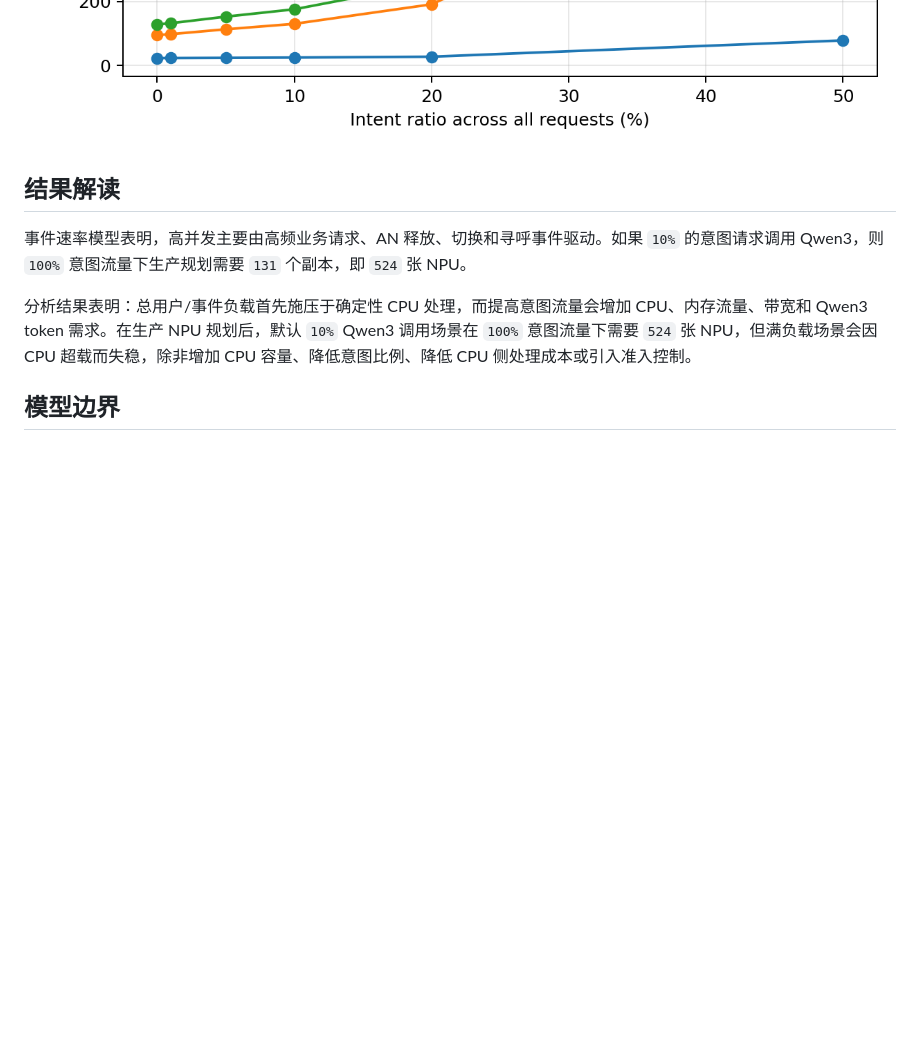
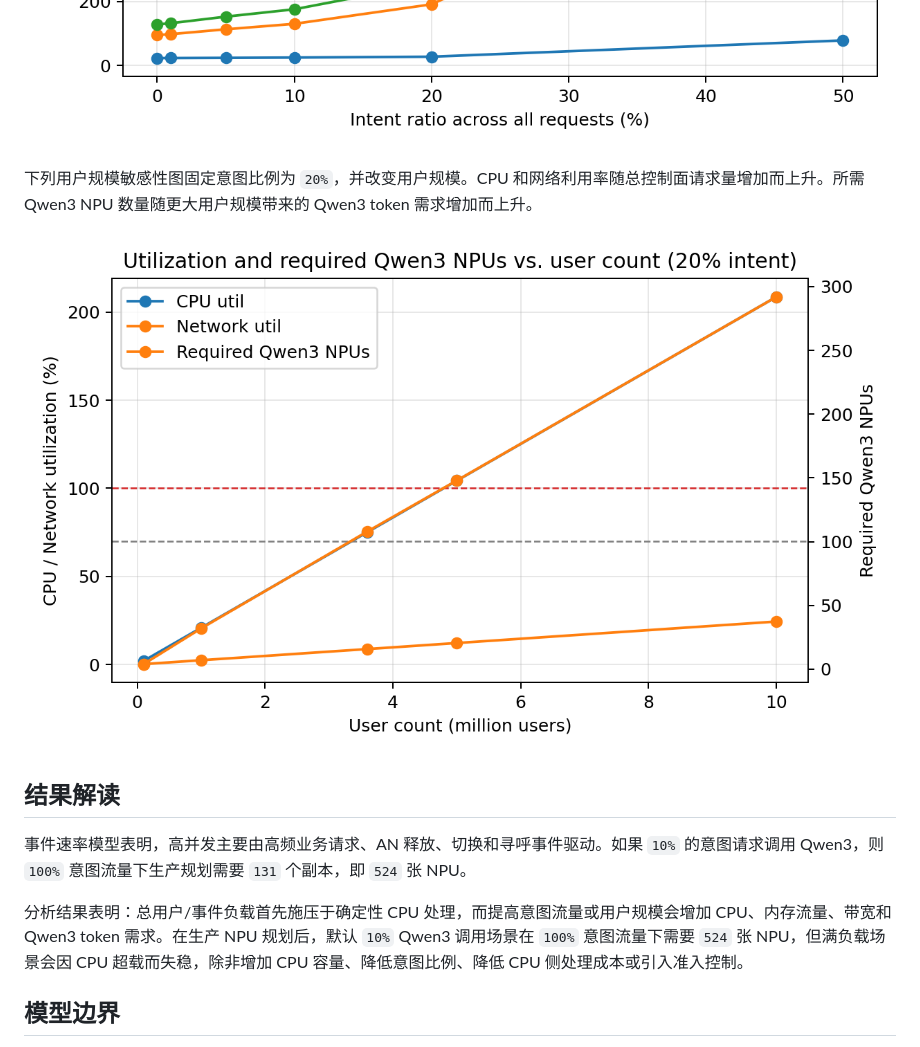
Before and after one commit to acore2026/analytical-resource-model, a Markdown page: agentic_core_resource_model_zh.md, the part around the change. GitHub-like rendering; pictures changed too: outputs/agentic_user_count_sensitivity.png (added); blank space fills up the shorter version.

```diff
--- a/agentic_core_resource_model_zh.md
+++ b/agentic_core_resource_model_zh.md
@@ -251,11 +251,15 @@ D_queue [ms] = S [ms] * u / (1 - u), for u < 1
 ![](outputs/agentic_resource_utilization.png)
 ![](outputs/agentic_latency.png)
 
+下列用户规模敏感性图固定意图比例为 `20%`，并改变用户规模。CPU 和网络利用率随总控制面请求量增加而上升。所需 Qwen3 NPU 数量随更大用户规模带来的 Qwen3 token 需求增加而上升。
+
+![](outputs/agentic_user_count_sensitivity.png)
+
 ## 结果解读
 
 事件速率模型表明，高并发主要由高频业务请求、AN 释放、切换和寻呼事件驱动。如果 `10%` 的意图请求调用 Qwen3，则 `100%` 意图流量下生产规划需要 `131` 个副本，即 `524` 张 NPU。
 
-分析结果表明：总用户/事件负载首先施压于确定性 CPU 处理，而提高意图流量会增加 CPU、内存流量、带宽和 Qwen3 token 需求。在生产 NPU 规划后，默认 `10%` Qwen3 调用场景在 `100%` 意图流量下需要 `524` 张 NPU，但满负载场景会因 CPU 超载而失稳，除非增加 CPU 容量、降低意图比例、降低 CPU 侧处理成本或引入准入控制。
+分析结果表明：总用户/事件负载首先施压于确定性 CPU 处理，而提高意图流量或用户规模会增加 CPU、内存流量、带宽和 Qwen3 token 需求。在生产 NPU 规划后，默认 `10%` Qwen3 调用场景在 `100%` 意图流量下需要 `524` 张 NPU，但满负载场景会因 CPU 超载而失稳，除非增加 CPU 容量、降低意图比例、降低 CPU 侧处理成本或引入准入控制。
 
 ## 模型边界
 
```
Also changed, not shown: agentic_core_resource_model.md (+5 -1 lines), 2 other files.
